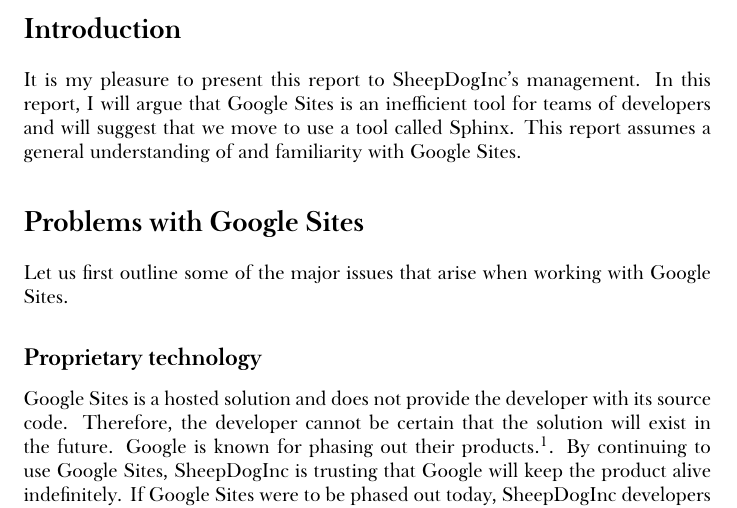
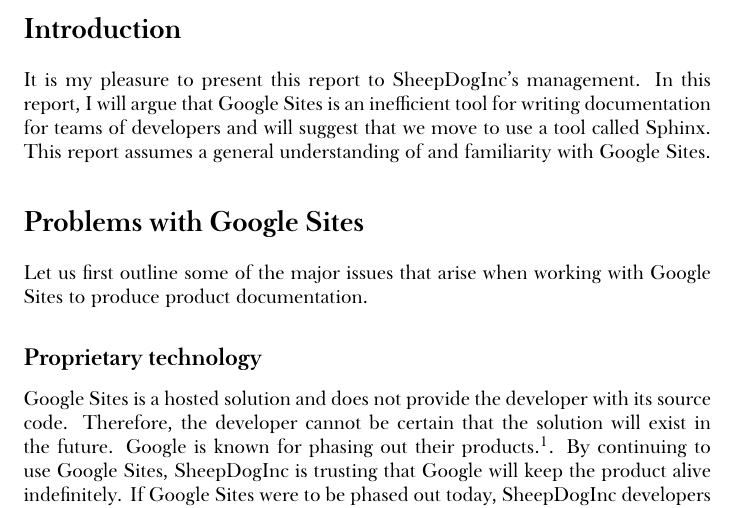
Before and after one commit to honza/documents, a LaTeX document (google-sites.tex): part of page 2 of 5, cut so that both start at the same text. Compiled offline with XeLaTeX; a missing font is replaced by an installed copy or a similar font.

Commit message:
Using sites to do what

```diff
--- a/google-sites.tex
+++ b/google-sites.tex
@@ -14,14 +14,14 @@
 
     It is my pleasure to present this report to SheepDogInc's management. In
     this report, I will argue that Google Sites is an inefficient tool for
-    teams of developers and will suggest that we move to use a tool called
-    Sphinx. This report assumes a general understanding of and familiarity with
-    Google Sites.
+    writing documentation for teams of developers and will suggest that we move
+    to use a tool called Sphinx. This report assumes a general understanding of
+    and familiarity with Google Sites.
 
 \section*{Problems with Google Sites}
 
     Let us first outline some of the major issues that arise when working with
-    Google Sites.
+    Google Sites to produce product documentation.
 
     \subsection*{Proprietary technology}
 
```
